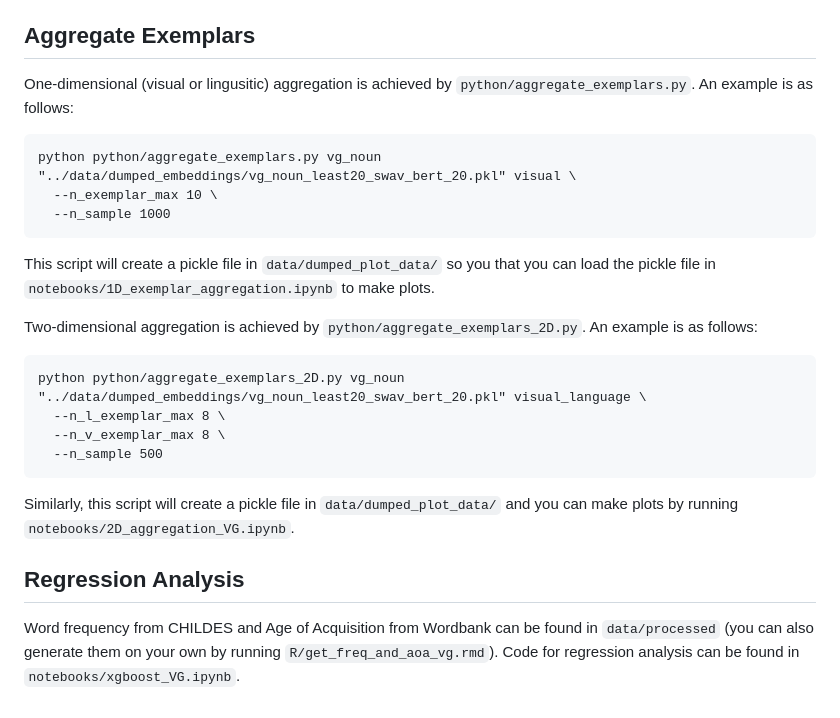
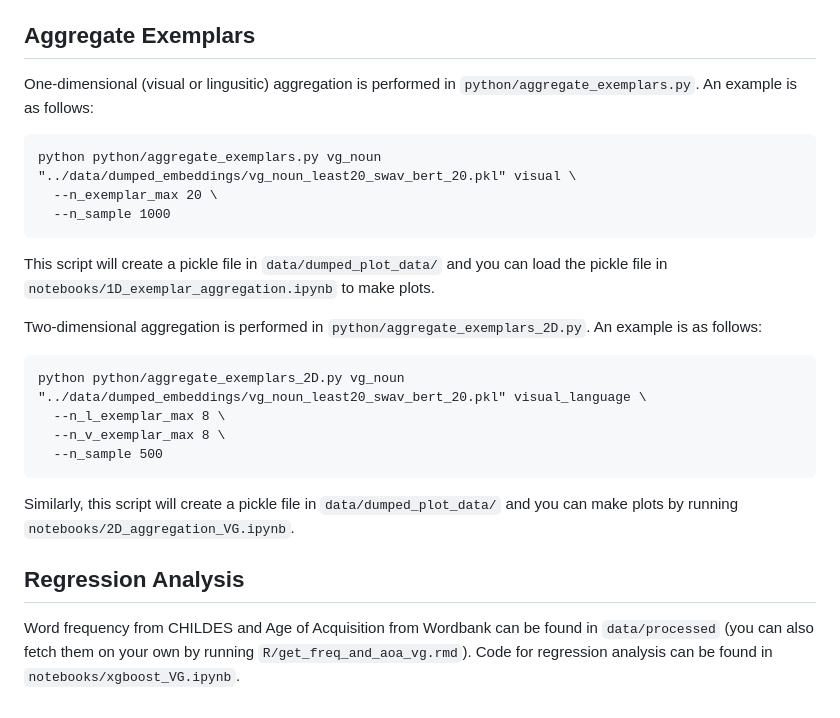
Before and after one commit to FlamingoZh/verb_learning_quantification, a Markdown page: Readme.md, the part around the change. Rendered like a GitHub page.

````diff
--- a/Readme.md
+++ b/Readme.md
@@ -37,17 +37,17 @@ The embeddings will be stored in `data/dumped_embeddings/`.
 
 ## Aggregate Exemplars
 
-One-dimensional (visual or lingusitic) aggregation is achieved by `python/aggregate_exemplars.py`. An example is as follows:
+One-dimensional (visual or lingusitic) aggregation is performed in `python/aggregate_exemplars.py`. An example is as follows:
 
 ```
 python python/aggregate_exemplars.py vg_noun "../data/dumped_embeddings/vg_noun_least20_swav_bert_20.pkl" visual \
-  --n_exemplar_max 10 \
+  --n_exemplar_max 20 \
   --n_sample 1000
 ```
 
-This script will create a pickle file in `data/dumped_plot_data/` so you that you can load the pickle file in `notebooks/1D_exemplar_aggregation.ipynb` to make plots.
+This script will create a pickle file in `data/dumped_plot_data/` and you can load the pickle file in `notebooks/1D_exemplar_aggregation.ipynb` to make plots.
 
-Two-dimensional aggregation is achieved by `python/aggregate_exemplars_2D.py`. An example is as follows:
+Two-dimensional aggregation is performed in `python/aggregate_exemplars_2D.py`. An example is as follows:
 
 ```
 python python/aggregate_exemplars_2D.py vg_noun "../data/dumped_embeddings/vg_noun_least20_swav_bert_20.pkl" visual_language \
@@ -60,4 +60,4 @@ Similarly, this script will create a pickle file in `data/dumped_plot_data/` and
 
 ## Regression Analysis
 
-Word frequency from CHILDES and Age of Acquisition from Wordbank can be found in `data/processed` (you can also generate them on your own by running `R/get_freq_and_aoa_vg.rmd`). Code for regression analysis can be found in `notebooks/xgboost_VG.ipynb`.
+Word frequency from CHILDES and Age of Acquisition from Wordbank can be found in `data/processed` (you can also fetch them on your own by running `R/get_freq_and_aoa_vg.rmd`). Code for regression analysis can be found in `notebooks/xgboost_VG.ipynb`.
````
